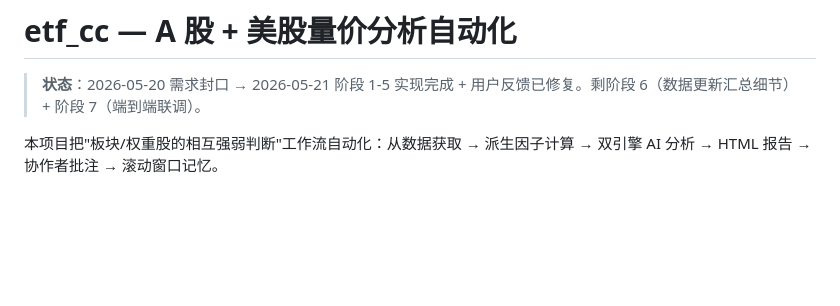
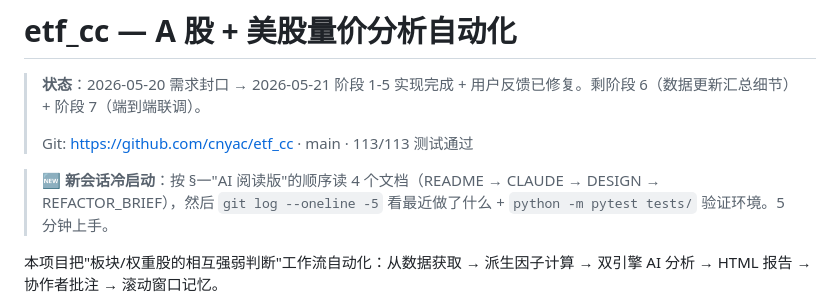
Before and after one commit to cnyac/etf_cc, a Markdown page: README.md, the part around the change. GitHub-like rendering; blank space fills up the shorter version.

Commit message:
docs: README 加 git URL + 新会话冷启动提示

```diff
--- a/README.md
+++ b/README.md
@@ -1,6 +1,10 @@
 # etf_cc — A 股 + 美股量价分析自动化
 
 > **状态**：2026-05-20 需求封口 → 2026-05-21 阶段 1-5 实现完成 + 用户反馈已修复。剩阶段 6（数据更新汇总细节）+ 阶段 7（端到端联调）。
+>
+> Git: https://github.com/cnyac/etf_cc · main · 113/113 测试通过
+
+> 🆕 **新会话冷启动**：按 §一"AI 阅读版"的顺序读 4 个文档（README → CLAUDE → DESIGN → REFACTOR_BRIEF），然后 `git log --oneline -5` 看最近做了什么 + `python -m pytest tests/` 验证环境。5 分钟上手。
 
 本项目把"板块/权重股的相互强弱判断"工作流自动化：从数据获取 → 派生因子计算 → 双引擎 AI 分析 → HTML 报告 → 协作者批注 → 滚动窗口记忆。
 
```
